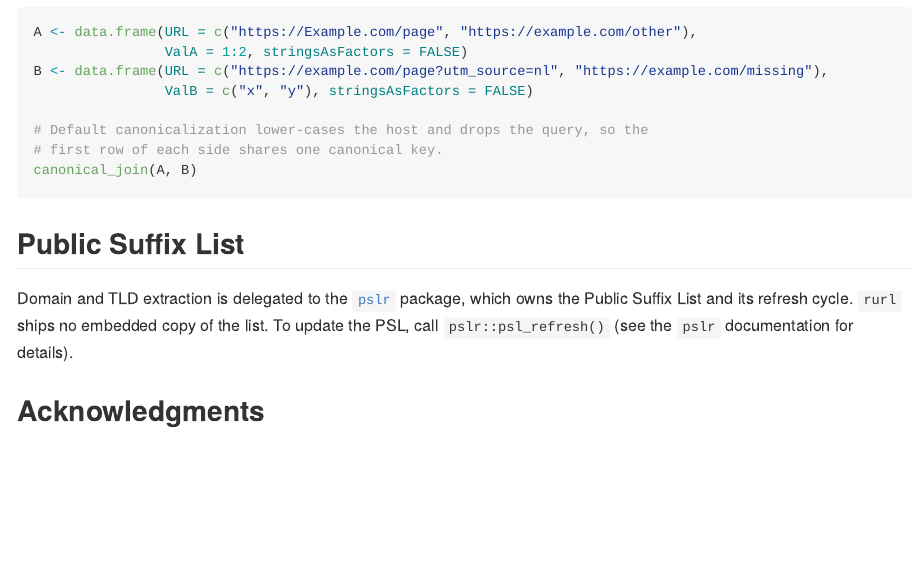
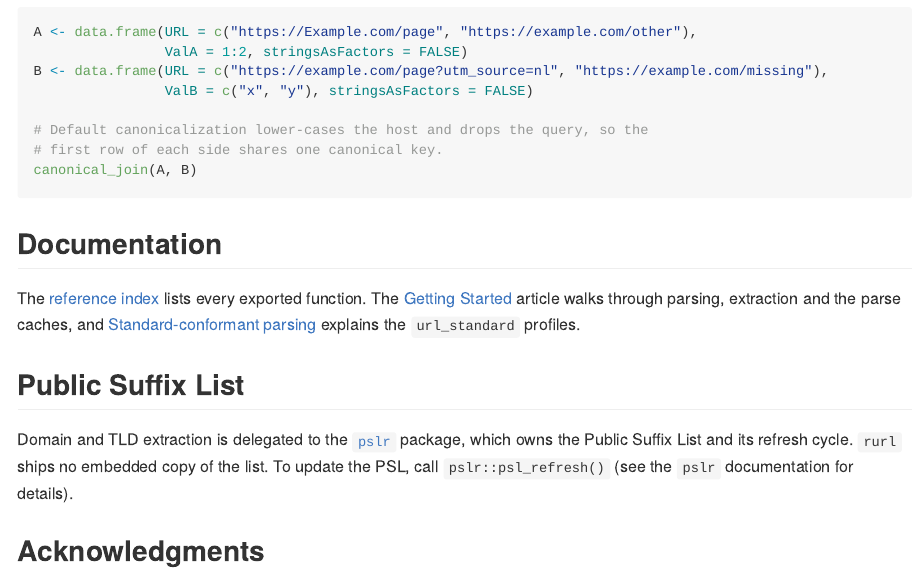
Before and after one commit to bart-turczynski/rurl, an R Markdown document (README.Rmd): the page in a window 1100 px wide, from 4420 px down. The pictures show the output file README.md that the author committed with the source, drawn offline in the style of GitHub; long lines of code are wrapped; badge pictures from the web are left out.

Commit message:
docs: address review of the fleet README slice
Regenerate codemeta.json's keywords from DESCRIPTION, link the README
to the reference index and articles, point R/zzz.R's source-of-truth
comment at the vignette, and make the vignette's cache-bound example
use a non-default value.

Refs: SEOR-kqmqosji, SEOR-nplcfbib

Co-Authored-By: Claude Opus 5.5 <noreply@anthropic.com>

````diff
--- a/README.Rmd
+++ b/README.Rmd
@@ -246,6 +246,15 @@ B <- data.frame(URL = c("https://example.com/page?utm_source=nl", "https://examp
 canonical_join(A, B)
 ```
 
+## Documentation
+
+The [reference index](https://bart-turczynski.gitlab.io/rurl/reference/)
+lists every exported function. The
+[Getting Started](https://bart-turczynski.gitlab.io/rurl/articles/getting-started.html)
+article walks through parsing, extraction and the parse caches, and
+[Standard-conformant parsing](https://bart-turczynski.gitlab.io/rurl/articles/url-standard.html)
+explains the `url_standard` profiles.
+
 ## Public Suffix List
 
 Domain and TLD extraction is delegated to the
--- a/codemeta.json
+++ b/codemeta.json
@@ -202,7 +202,7 @@
     },
     "SystemRequirements": null
   },
-  "keywords": ["url-parsing", "url-parser", "url-normalization", "url-cleaning", "url-cleaner", "url-checker", "domain-extraction", "domain-name-detection", "domain-name-checker", "public-suffix", "tld", "tlds", "tld-extraction", "tld-checker", "tld-verification", "idna", "punycode", "uri", "url", "seo", "web-scraping", "r", "rstats", "r-stats", "r-package"],
+  "keywords": ["url-parsing", "url-parser", "url-normalization", "url-cleaning", "url-cleaner", "url-checker", "domain-extraction", "domain-name-detection", "domain-name-checker", "public-suffix", "tld", "tlds", "tld-extraction", "tld-checker", "tld-verification", "idna", "punycode", "uri", "url", "seo", "web-scraping"],
   "fileSize": "2167.142KB",
   "citation": [
     {
````
Also changed, not shown: NEWS.md (+1 -0 lines), R/zzz.R (+5 -4 lines), vignettes/getting-started.Rmd (+1 -1 lines), README.md.
